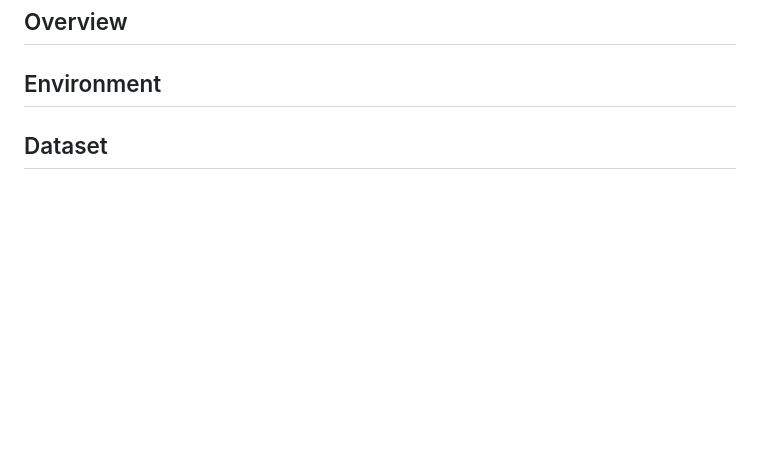
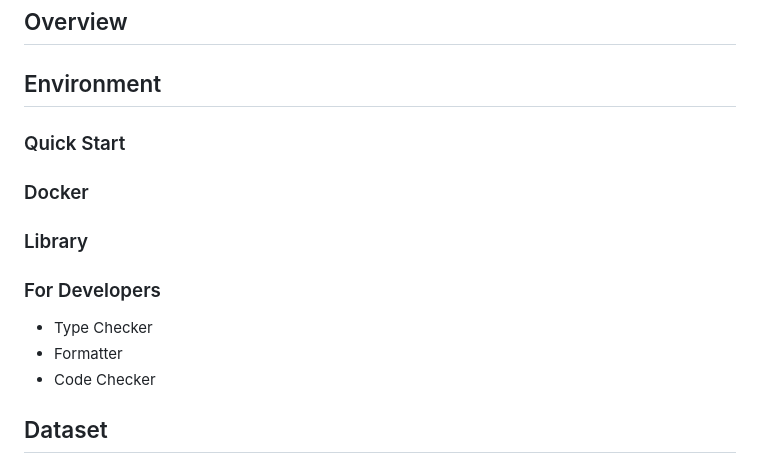
Before and after one commit to AquaMind-UGIP/AquaMind, a Markdown page: README.md, the part around the change. Drawn GitHub-style; blank space fills up the shorter version.

```diff
--- a/README.md
+++ b/README.md
@@ -35,6 +35,18 @@
 ## Overview
 
 ## Environment
+
+### Quick Start
+
+### Docker
+
+### Library
+
+### For Developers
+
+ - Type Checker
+ - Formatter
+ - Code Checker
 
 ## Dataset
 
```
